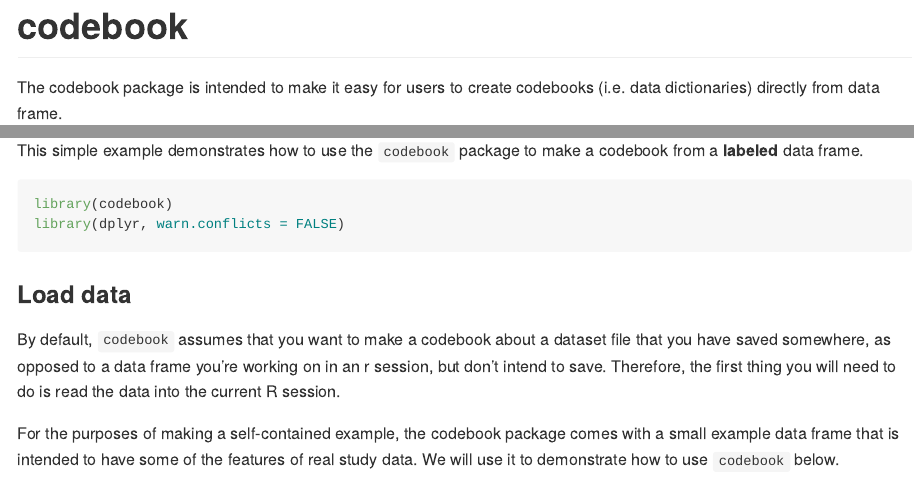
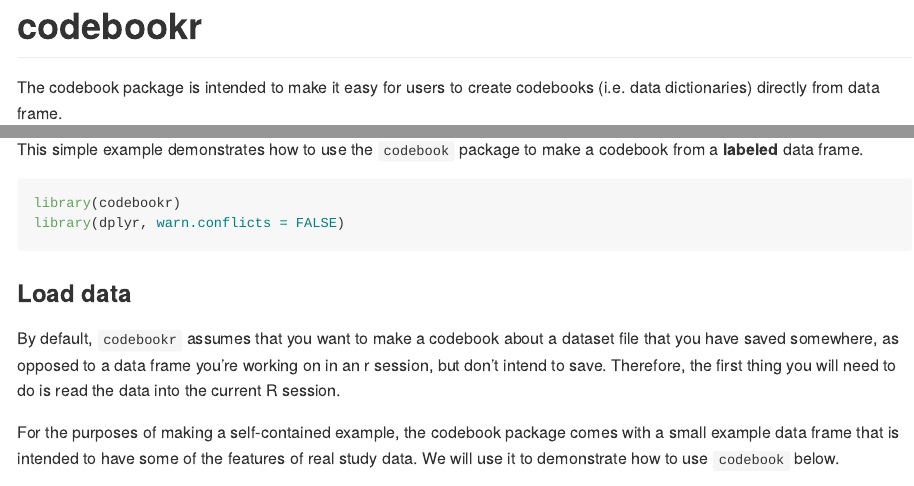
Before and after one commit to brad-cannell/codebookr, an R Markdown document (README.Rmd): the page in a window 1100 px wide, from its top, and a second part further down, joined at a grey line. The pictures show the output file README.md that the author committed with the source, drawn offline in the style of GitHub; long lines of code are wrapped.

Commit message:
Change package name to codebookr
Discussed in #3

Changes the package name from codebook to codebookr. codebook is already taken on CRAN.

Add codebookr.Rproj to build ignore

Load codebookr instead of codebook for unit tests

````diff
--- a/README.Rmd
+++ b/README.Rmd
@@ -13,7 +13,7 @@
 )
 ```
 
-# codebook
+# codebookr
 
 <!-- badges: start -->
 <!-- badges: end -->
@@ -40,13 +40,13 @@
 This simple example demonstrates how to use the `codebook` package to make a codebook from a **labeled** data frame.
 
 ```{r example}
-library(codebook)
+library(codebookr)
 library(dplyr, warn.conflicts = FALSE)
 ```
 
 ### Load data
 
-By default, `codebook` assumes that you want to make a codebook about a dataset file that you have saved somewhere, as opposed to a data frame you're working on in an r session, but don't intend to save. Therefore, the first thing you will need to do is read the data into the current R session.
+By default, `codebookr` assumes that you want to make a codebook about a dataset file that you have saved somewhere, as opposed to a data frame you're working on in an r session, but don't intend to save. Therefore, the first thing you will need to do is read the data into the current R session.
 
 For the purposes of making a self-contained example, the codebook package comes with a small example data frame that is intended to have some of the features of real study data. We will use it to demonstrate how to use `codebook` below.
 
````
Also changed, not shown: README.md, 5 other files.
